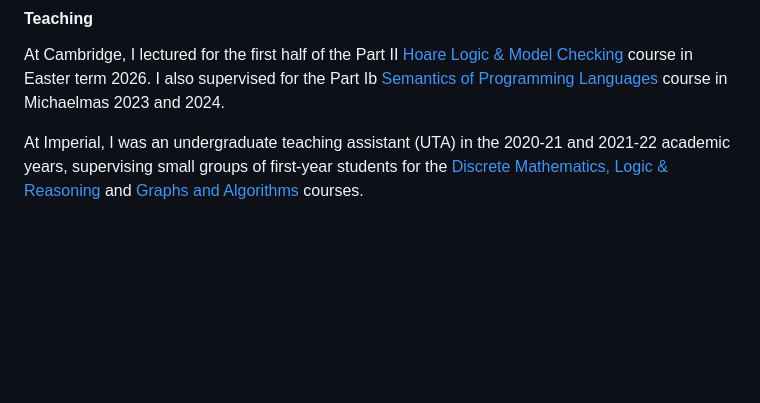
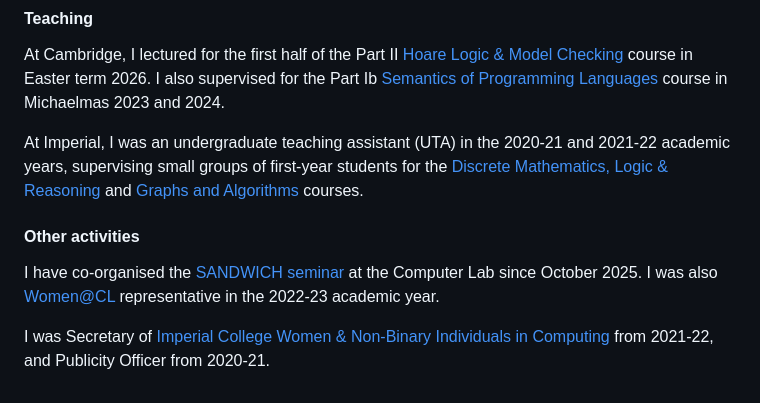
Before and after one commit to rbanerjee20/rbanerjee20.github.io, a Markdown page: data/research.md, the part around the change. GitHub-like rendering; blank space fills up the shorter version.

Commit message:
Add SANDWICH, Women at CL, WiC

```diff
--- a/data/research.md
+++ b/data/research.md
@@ -57,4 +57,8 @@ At Cambridge, I lectured for the first half of the Part II [Hoare Logic & Model
 
 At Imperial, I was an undergraduate teaching assistant (UTA) in the 2020-21 and 2021-22 academic years, supervising small groups of first-year students for the [Discrete Mathematics, Logic & Reasoning](http://www.imperial.ac.uk/computing/current-students/courses/40018) and [Graphs and Algorithms](http://www.imperial.ac.uk/computing/current-students/courses/40008) courses.
 
-<!-- Women@CL representative, SANDWICH seminar co-organiser -->
+#### Other activities
+
+I have co-organised the [SANDWICH seminar](https://talks.cam.ac.uk/show/index/178681/) at the Computer Lab since October 2025. I was also [Women@CL](https://www.cst.cam.ac.uk/women) representative in the 2022-23 academic year.
+
+I was Secretary of [Imperial College Women & Non-Binary Individuals in Computing](http://wic.doc.ic.ac.uk/) from 2021-22, and Publicity Officer from 2020-21.
```
